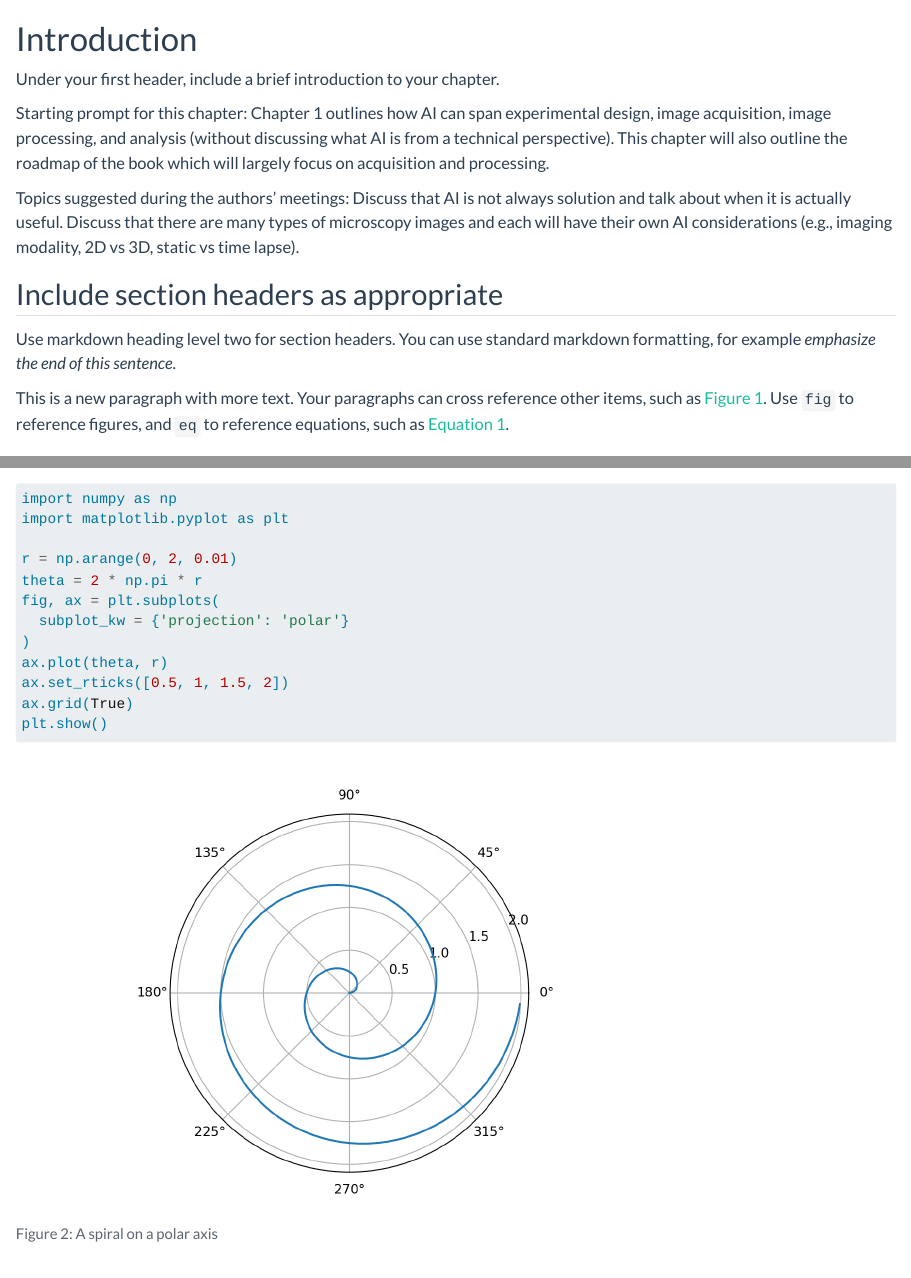
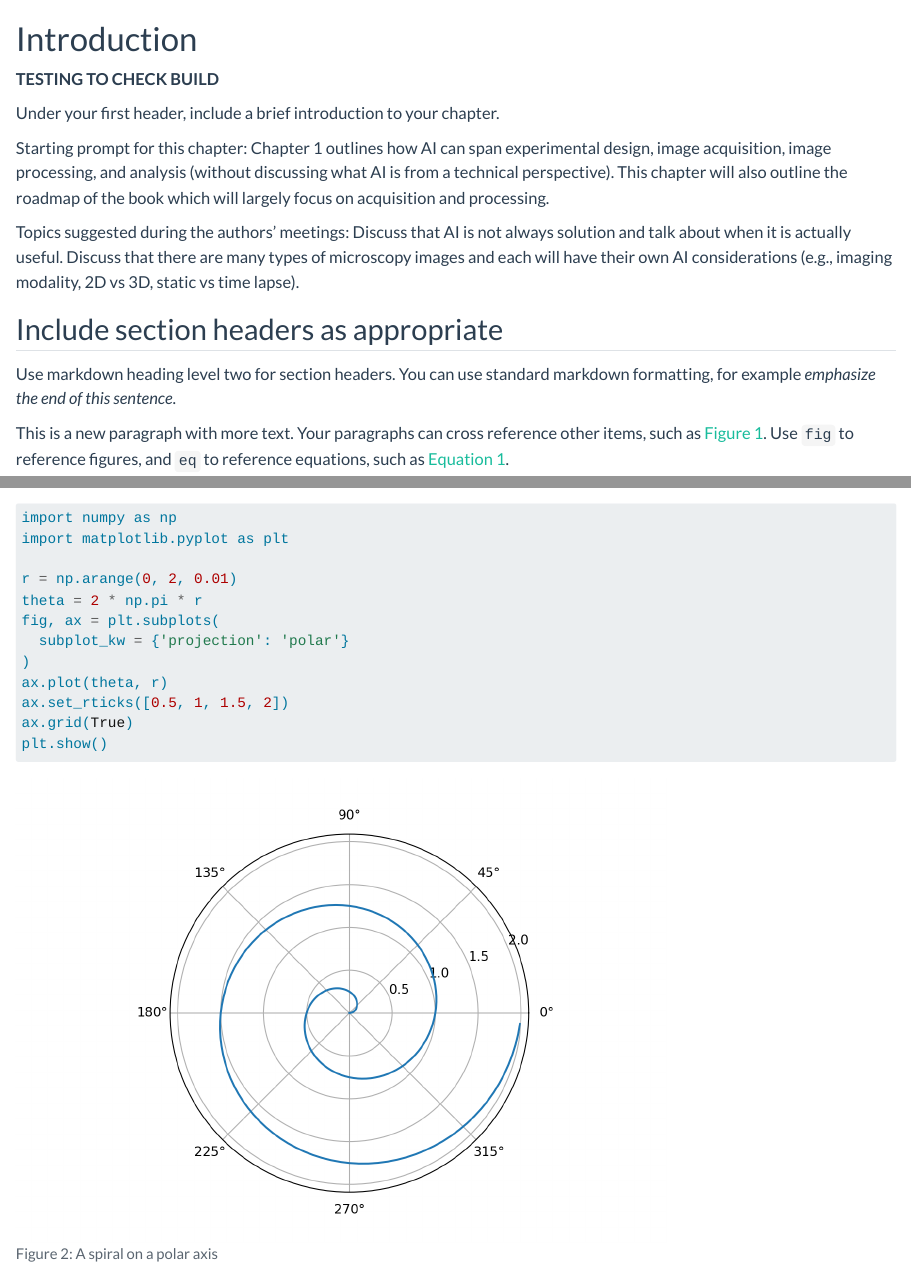
Before and after one commit to ScientistRachel/TextbookSandbox, a Quarto document (docs/1-intro.qmd): the page in a window 1100 px wide, from its top, and a second part further down, joined at a grey line. Rendered offline with R 4.5, knitr and Pandoc in place of Quarto, with nearby package versions.

Commit message:
Testing the build without cache:pip

```diff
--- a/.github/workflows/publish.yaml
+++ b/.github/workflows/publish.yaml
@@ -24,7 +24,6 @@ jobs:
         uses: actions/setup-python@v5
         with:
           python-version: '3.12'
-          cache: 'pip'
       - run: pip install -r requirements.txt
       - run: where.exe python
       - run: quarto install tinytex
--- a/docs/1-intro.qmd
+++ b/docs/1-intro.qmd
@@ -16,6 +16,8 @@ subtitle: AI at Every Stage of the Microscopy Workflow
 # Introduction
 <!--Your first header will be the chapter's upper-level table of contents title.-->
 <!--If you'd like to have a subtitle, include it in the Quarto header above -->
+
+**TESTING TO CHECK BUILD**
 
 Under your first header, include a brief introduction to your chapter.
 
```
